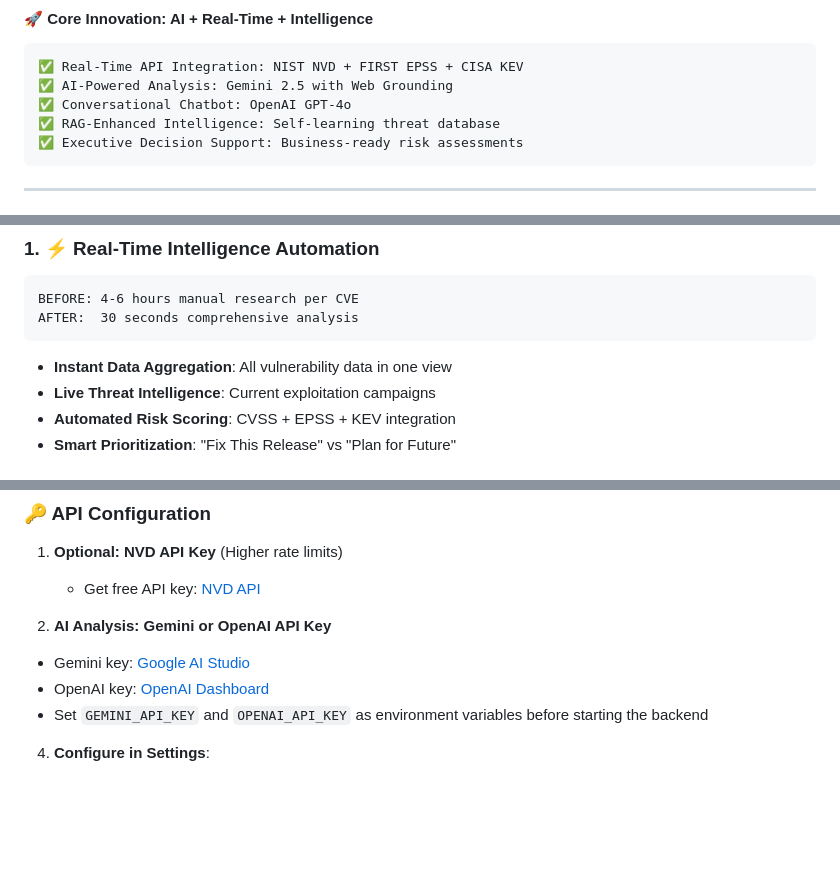
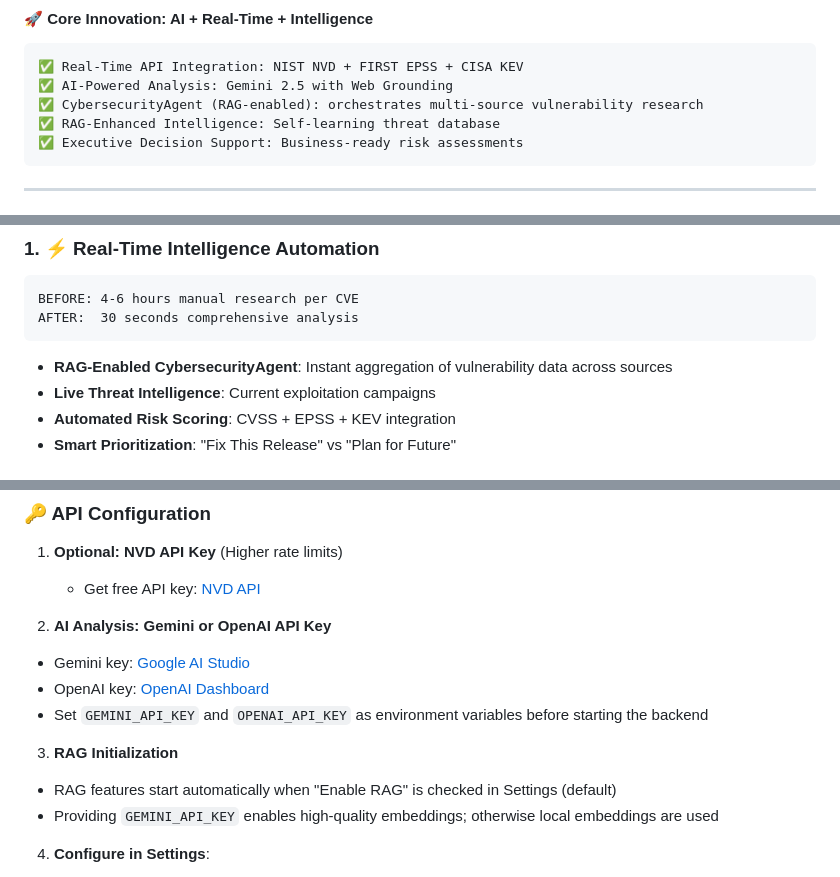
Before and after one commit to ausmanki/ai-vuln-dash, a Markdown page: README.md, 3 parts joined by grey strips. Drawn GitHub-style; blank space fills up the shorter version.

Commit message:
docs: document RAG-enabled CybersecurityAgent

````diff
--- a/README.md
+++ b/README.md
@@ -76,7 +76,7 @@ We've built the world's first **AI-Powered Real-Time Vulnerability Intelligence
 ```
 ✅ Real-Time API Integration: NIST NVD + FIRST EPSS + CISA KEV
 ✅ AI-Powered Analysis: Gemini 2.5 with Web Grounding
-✅ Conversational Chatbot: OpenAI GPT-4o
+✅ CybersecurityAgent (RAG-enabled): orchestrates multi-source vulnerability research
 ✅ RAG-Enhanced Intelligence: Self-learning threat database
 ✅ Executive Decision Support: Business-ready risk assessments
 ```
@@ -118,7 +119,7 @@ Our analysis workflow is composed of several cooperating agents:
 BEFORE: 4-6 hours manual research per CVE
 AFTER:  30 seconds comprehensive analysis
 ```
-- **Instant Data Aggregation**: All vulnerability data in one view
+- **RAG-Enabled CybersecurityAgent**: Instant aggregation of vulnerability data across sources
 - **Live Threat Intelligence**: Current exploitation campaigns
 - **Automated Risk Scoring**: CVSS + EPSS + KEV integration
 - **Smart Prioritization**: "Fix This Release" vs "Plan for Future"
@@ -213,8 +214,12 @@ npm run dev
 
 2. **AI Analysis: Gemini or OpenAI API Key**
   - Gemini key: [Google AI Studio](https://makersuite.google.com/app/apikey)
-  - OpenAI key: [OpenAI Dashboard](https://platform.openai.com/)
+ - OpenAI key: [OpenAI Dashboard](https://platform.openai.com/)
   - Set `GEMINI_API_KEY` and `OPENAI_API_KEY` as environment variables before starting the backend
+
+3. **RAG Initialization**
+  - RAG features start automatically when "Enable RAG" is checked in Settings (default)
+  - Providing `GEMINI_API_KEY` enables high-quality embeddings; otherwise local embeddings are used
 
 4. **Configure in Settings**:
   - Click "Settings" in the top-right corner
````
Also changed, not shown: other parts of README.md (+1 -0 lines).
